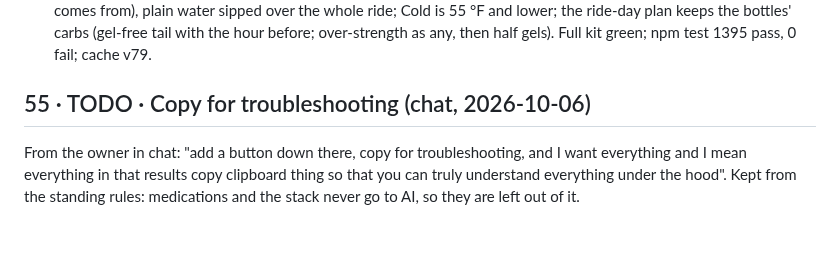
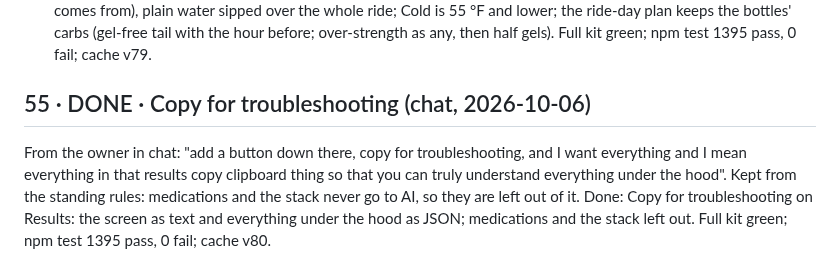
Before and after one commit to marksmccabe-ctrl/fuel, a Markdown page: QUEUE.md, the part around the change. GitHub-like rendering; blank space fills up the shorter version.

Commit message:
q55: done
Co-Authored-By: Claude Opus 5.5 <noreply@anthropic.com>
Claude-Session: https://claude.ai/code/session_013LcSv3VsC77UxEUREZnsy7

```diff
--- a/QUEUE.md
+++ b/QUEUE.md
@@ -785,7 +785,8 @@ From the owner in chat, with the mockups agreed there:
    from the bottles and its sodium at 393 mg.
 Done: Why each bottle is what it is: a why line on each bottle, the Why · hour by hour card (carbs drink + gels vs target, feels-like, fluid water + mix, sodium; where the fluid comes from), plain water sipped over the whole ride; Cold is 55 °F and lower; the ride-day plan keeps the bottles' carbs (gel-free tail with the hour before; over-strength as any, then half gels). Full kit green; npm test 1395 pass, 0 fail; cache v79.
 
-## 55 · TODO · Copy for troubleshooting (chat, 2026-10-06)
+## 55 · DONE · Copy for troubleshooting (chat, 2026-10-06)
 From the owner in chat: "add a button down there, copy for troubleshooting, and I want everything and I mean everything in that results copy
 clipboard thing so that you can truly understand everything under the hood". Kept from the standing rules: medications and the stack never
 go to AI, so they are left out of it.
+Done: Copy for troubleshooting on Results: the screen as text and everything under the hood as JSON; medications and the stack left out. Full kit green; npm test 1395 pass, 0 fail; cache v80.
```
